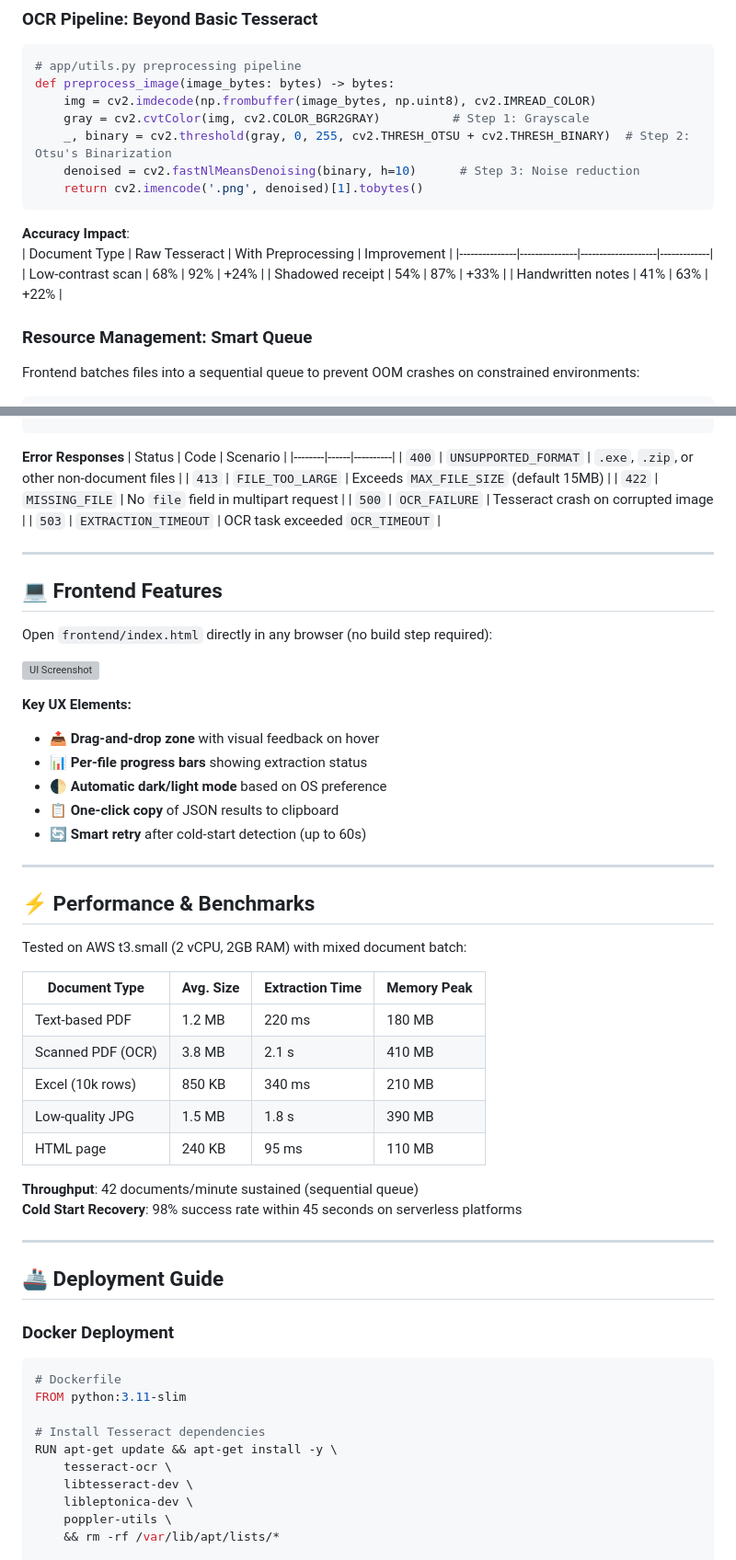
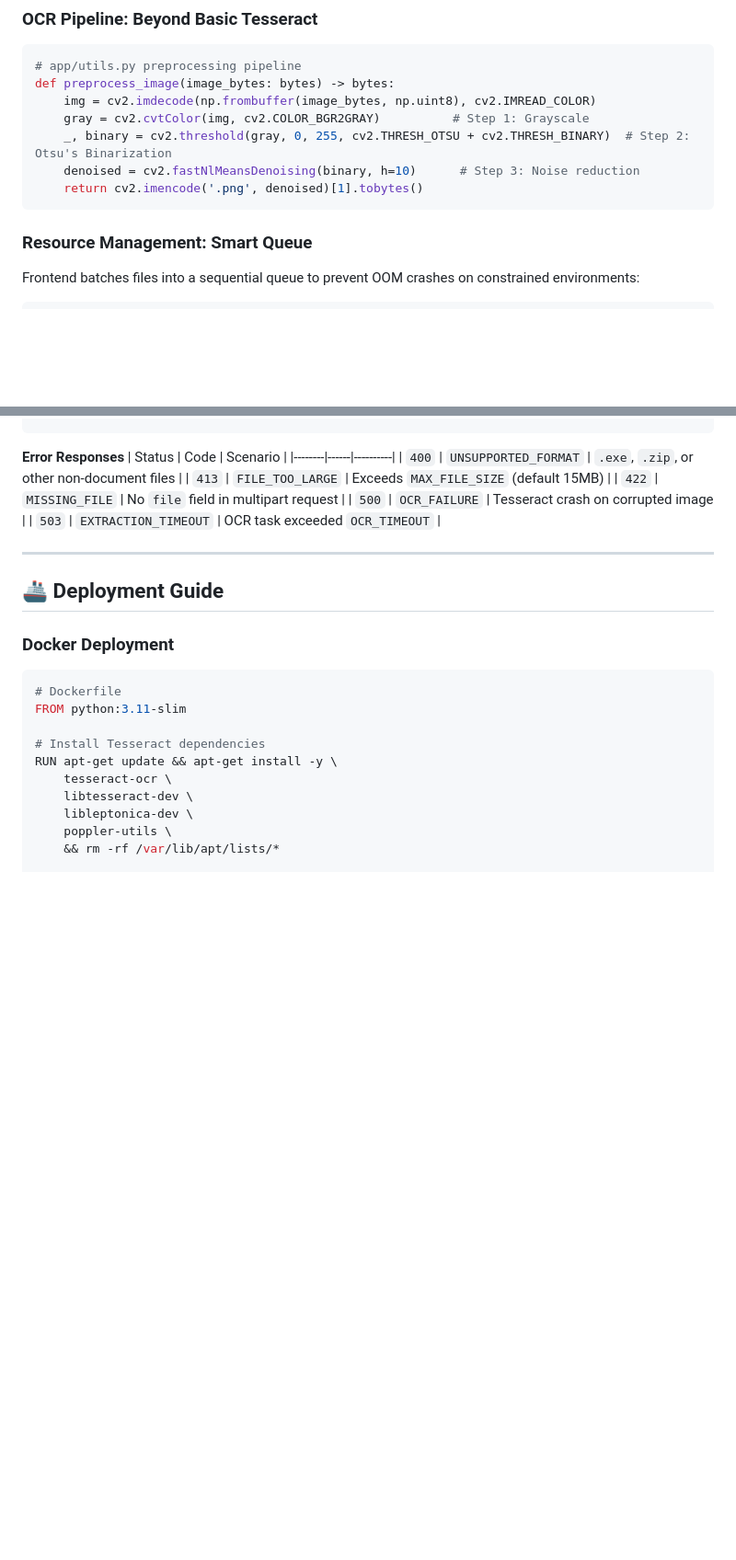
Before and after one commit to maczeo11/File_extractor, a Markdown page: README.md, 2 parts joined by grey strips. Shown at 92% size. Rendered like a GitHub page; blank space fills up the shorter version; grey boxes are pictures that could not be loaded.

````diff
--- a/README.md
+++ b/README.md
@@ -111,12 +100,6 @@ def preprocess_image(image_bytes: bytes) -> bytes:
     denoised = cv2.fastNlMeansDenoising(binary, h=10)      # Step 3: Noise reduction
     return cv2.imencode('.png', denoised)[1].tobytes()
 ```
-**Accuracy Impact**:
-| Document Type | Raw Tesseract | With Preprocessing | Improvement |
-|---------------|---------------|--------------------|-------------|
-| Low-contrast scan | 68% | 92% | +24% |
-| Shadowed receipt | 54% | 87% | +33% |
-| Handwritten notes | 41% | 63% | +22% |
 
 ### Resource Management: Smart Queue
 Frontend batches files into a sequential queue to prevent OOM crashes on constrained environments:
@@ -267,38 +250,6 @@ curl -X POST http://localhost:8000/api/extract \
 
 ---
 
-## 💻 Frontend Features
-
-Open `frontend/index.html` directly in any browser (no build step required):
-
-![UI Screenshot](https://via.placeholder.com/800x400/2d3748/ffffff?text=Drag+Files+Here+%E2%86%92+Structured+JSON)
-
-**Key UX Elements:**
-- 📤 **Drag-and-drop zone** with visual feedback on hover
-- 📊 **Per-file progress bars** showing extraction status
-- 🌓 **Automatic dark/light mode** based on OS preference
-- 📋 **One-click copy** of JSON results to clipboard
-- 🔄 **Smart retry** after cold-start detection (up to 60s)
-
----
-
-## ⚡ Performance & Benchmarks
-
-Tested on AWS t3.small (2 vCPU, 2GB RAM) with mixed document batch:
-
-| Document Type | Avg. Size | Extraction Time | Memory Peak |
-|---------------|-----------|-----------------|-------------|
-| Text-based PDF | 1.2 MB | 220 ms | 180 MB |
-| Scanned PDF (OCR) | 3.8 MB | 2.1 s | 410 MB |
-| Excel (10k rows) | 850 KB | 340 ms | 210 MB |
-| Low-quality JPG | 1.5 MB | 1.8 s | 390 MB |
-| HTML page | 240 KB | 95 ms | 110 MB |
-
-**Throughput**: 42 documents/minute sustained (sequential queue)
-**Cold Start Recovery**: 98% success rate within 45 seconds on serverless platforms
-
----
-
 ## 🚢 Deployment Guide
 
 ### Docker Deployment
````
Also changed, not shown: other parts of README.md (+0 -60 lines).
